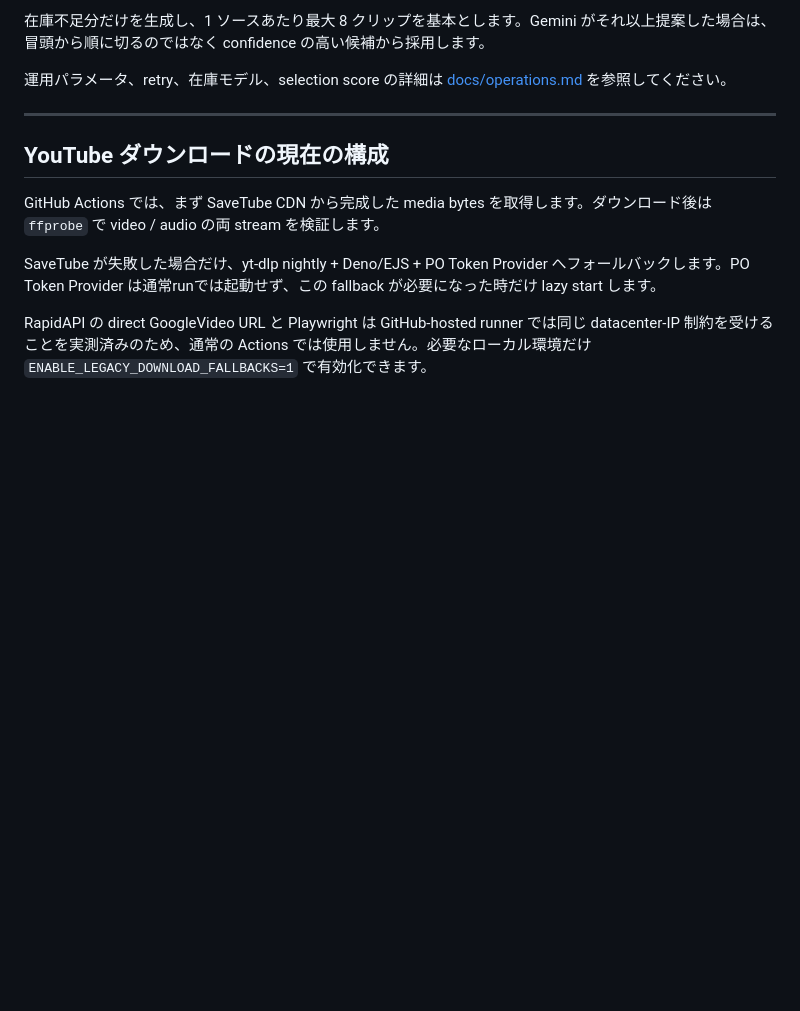
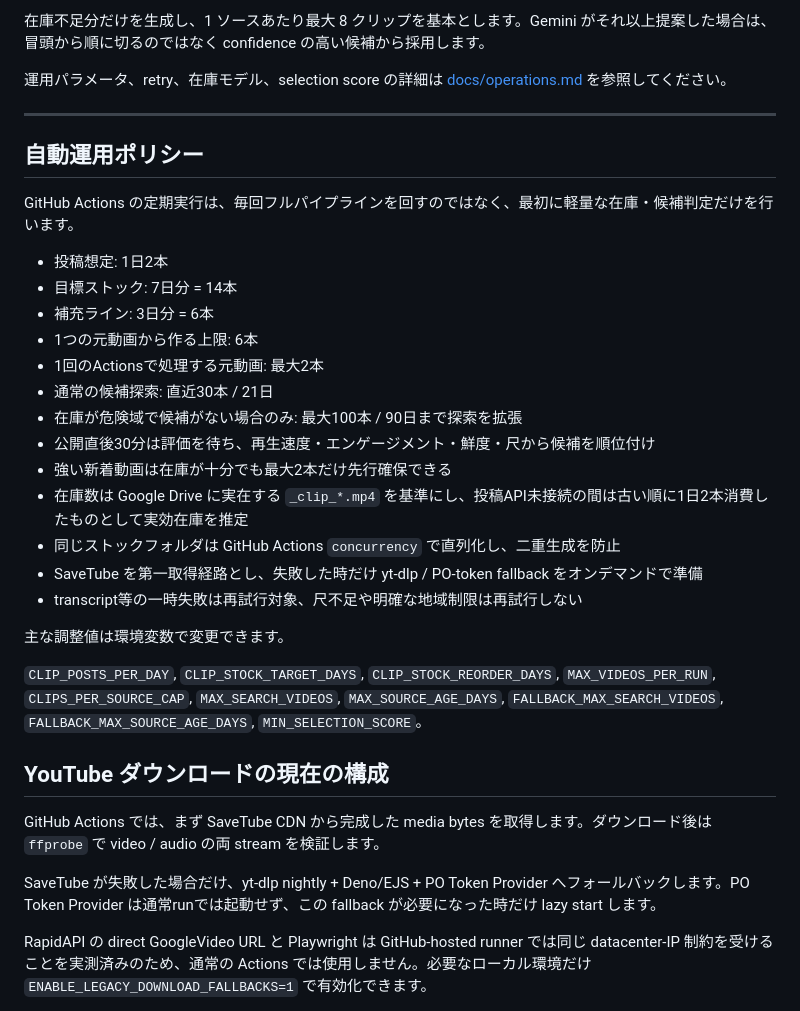
Before and after one commit to nomuonji/kirinuki-generator, a Markdown page: README.md, the part around the change. GitHub-like rendering; blank space fills up the shorter version.

Commit message:
docs: document stock-aware Kirinuki operations

```diff
--- a/README.md
+++ b/README.md
@@ -259,6 +259,33 @@ GitHub Actions の自動運用は、単純な「最新動画を毎回処理」
 
 ---
 
+
+
+## 自動運用ポリシー
+
+GitHub Actions の定期実行は、毎回フルパイプラインを回すのではなく、最初に軽量な在庫・候補判定だけを行います。
+
+- 投稿想定: 1日2本
+- 目標ストック: 7日分 = 14本
+- 補充ライン: 3日分 = 6本
+- 1つの元動画から作る上限: 6本
+- 1回のActionsで処理する元動画: 最大2本
+- 通常の候補探索: 直近30本 / 21日
+- 在庫が危険域で候補がない場合のみ: 最大100本 / 90日まで探索を拡張
+- 公開直後30分は評価を待ち、再生速度・エンゲージメント・鮮度・尺から候補を順位付け
+- 強い新着動画は在庫が十分でも最大2本だけ先行確保できる
+- 在庫数は Google Drive に実在する `_clip_*.mp4` を基準にし、投稿API未接続の間は古い順に1日2本消費したものとして実効在庫を推定
+- 同じストックフォルダは GitHub Actions `concurrency` で直列化し、二重生成を防止
+- SaveTube を第一取得経路とし、失敗した時だけ yt-dlp / PO-token fallback をオンデマンドで準備
+- transcript等の一時失敗は再試行対象、尺不足や明確な地域制限は再試行しない
+
+主な調整値は環境変数で変更できます。
+
+`CLIP_POSTS_PER_DAY`, `CLIP_STOCK_TARGET_DAYS`, `CLIP_STOCK_REORDER_DAYS`,
+`MAX_VIDEOS_PER_RUN`, `CLIPS_PER_SOURCE_CAP`, `MAX_SEARCH_VIDEOS`,
+`MAX_SOURCE_AGE_DAYS`, `FALLBACK_MAX_SEARCH_VIDEOS`,
+`FALLBACK_MAX_SOURCE_AGE_DAYS`, `MIN_SELECTION_SCORE`。
+
 ## YouTube ダウンロードの現在の構成
 
 GitHub Actions では、まず SaveTube CDN から完成した media bytes を取得します。ダウンロード後は `ffprobe` で video / audio の両 stream を検証します。
```
